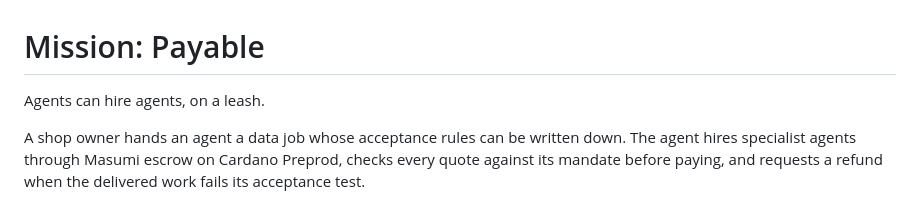
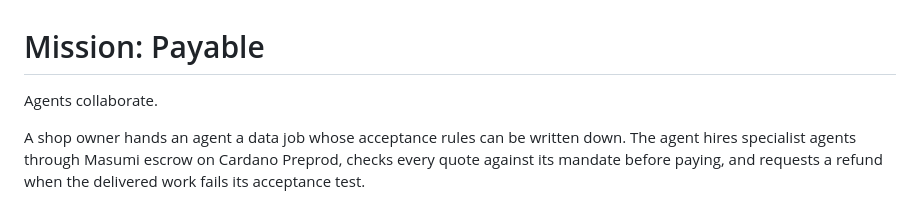
Before and after one commit to YuGu0358/hakimi-milky, a Markdown page: README.md, the part around the change. Rendered like a GitHub page.

Commit message:
docs: README 标语改成 Agents collaborate

```diff
--- a/README.md
+++ b/README.md
@@ -1,6 +1,6 @@
 # Mission: Payable
 
-Agents can hire agents, on a leash.
+Agents collaborate.
 
 A shop owner hands an agent a data job whose acceptance rules can be written down. The agent hires specialist agents through Masumi escrow on Cardano Preprod, checks every quote against its mandate before paying, and requests a refund when the delivered work fails its acceptance test.
 
```
